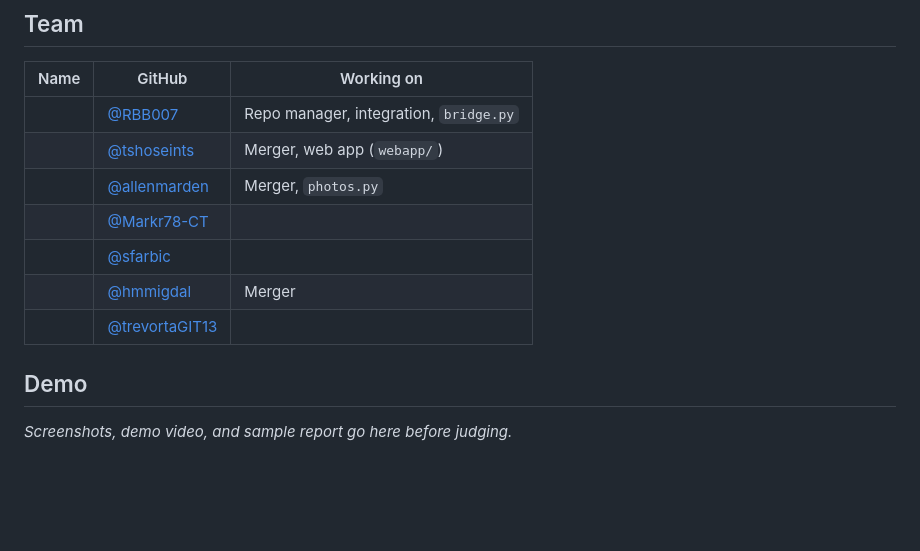
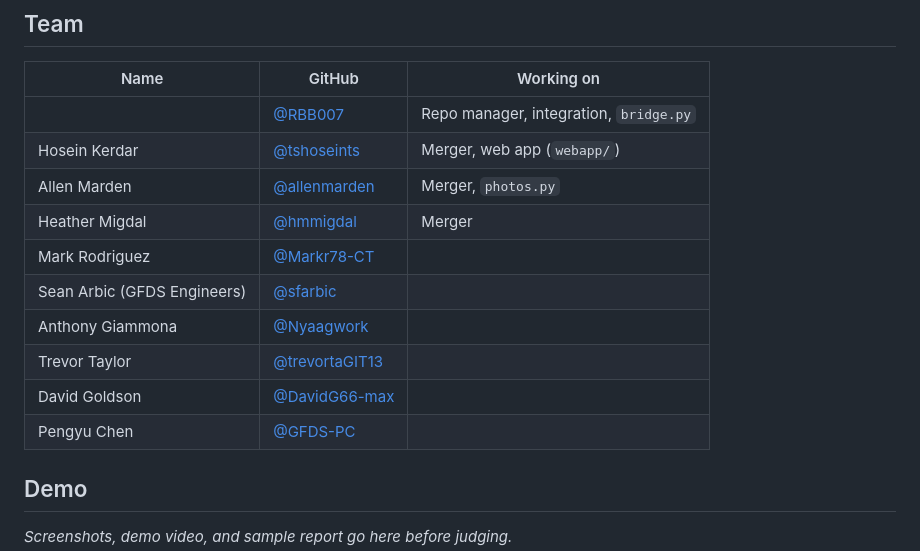
Before and after one commit to RBB007/SiteScribe, a Markdown page: README.md, the part around the change. Rendered like a GitHub page; blank space fills up the shorter version.

Commit message:
README: fill in team names and add Nyaagwork, DavidG66-max, GFDS-PC
Co-Authored-By: Claude Fable 5.1 <noreply@anthropic.com>

```diff
--- a/README.md
+++ b/README.md
@@ -90,13 +90,16 @@ The web app only calls functions in the `sitescribe/` package. Each module has i
 
 | Name | GitHub | Working on |
 | --- | --- | --- |
-| | [@RBB007](https://github.com/RBB007) | Repo manager, integration, `bridge.py` |
-| | [@tshoseints](https://github.com/tshoseints) | Merger, web app (`webapp/`) |
-| | [@allenmarden](https://github.com/allenmarden) | Merger, `photos.py` |
-| | [@Markr78-CT](https://github.com/Markr78-CT) | |
-| | [@sfarbic](https://github.com/sfarbic) | |
-| | [@hmmigdal](https://github.com/hmmigdal) | Merger |
-| | [@trevortaGIT13](https://github.com/trevortaGIT13) | |
+|  | [@RBB007](https://github.com/RBB007) | Repo manager, integration, `bridge.py` |
+| Hosein Kerdar | [@tshoseints](https://github.com/tshoseints) | Merger, web app (`webapp/`) |
+| Allen Marden | [@allenmarden](https://github.com/allenmarden) | Merger, `photos.py` |
+| Heather Migdal | [@hmmigdal](https://github.com/hmmigdal) | Merger |
+| Mark Rodriguez | [@Markr78-CT](https://github.com/Markr78-CT) |  |
+| Sean Arbic (GFDS Engineers) | [@sfarbic](https://github.com/sfarbic) |  |
+| Anthony Giammona | [@Nyaagwork](https://github.com/Nyaagwork) |  |
+| Trevor Taylor | [@trevortaGIT13](https://github.com/trevortaGIT13) |  |
+| David Goldson | [@DavidG66-max](https://github.com/DavidG66-max) |  |
+| Pengyu Chen | [@GFDS-PC](https://github.com/GFDS-PC) |  |
 
 ## Demo
 
```
